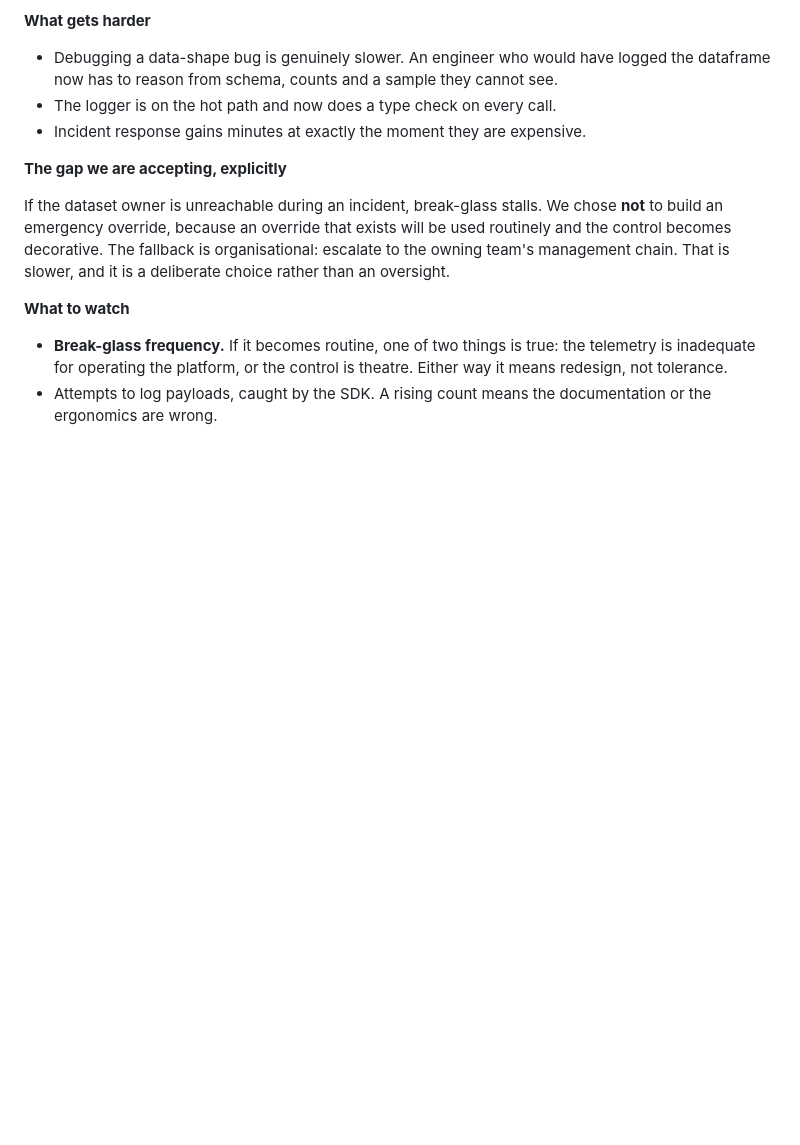
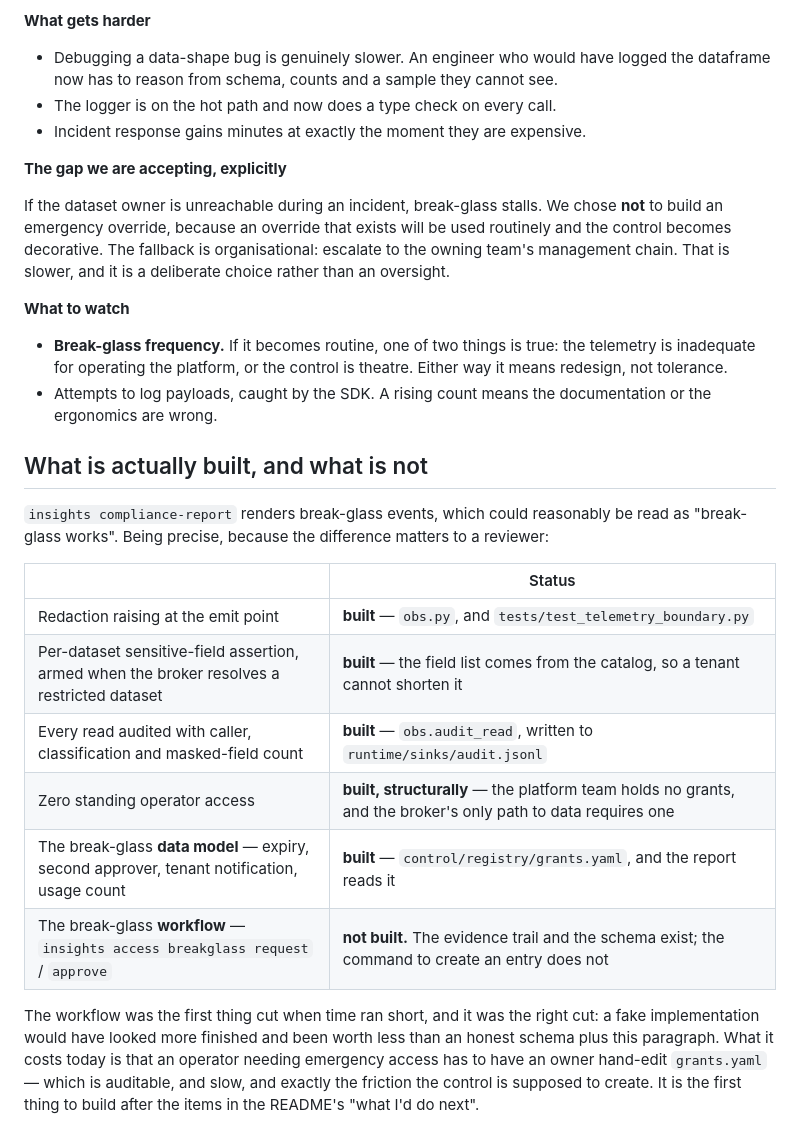
Before and after one commit to KRISHNABR/insights-platform, a Markdown page: docs/adr/ADR-003-operator-access.md, the part around the change. Rendered like a GitHub page; blank space fills up the shorter version.

```diff
--- a/docs/adr/ADR-003-operator-access.md
+++ b/docs/adr/ADR-003-operator-access.md
@@ -148,3 +148,24 @@ management chain. That is slower, and it is a deliberate choice rather than an o
   not tolerance.
 * Attempts to log payloads, caught by the SDK. A rising count means the documentation or the
   ergonomics are wrong.
+
+## What is actually built, and what is not
+
+`insights compliance-report` renders break-glass events, which could reasonably be read as
+"break-glass works". Being precise, because the difference matters to a reviewer:
+
+| | Status |
+|---|---|
+| Redaction raising at the emit point | **built** — `obs.py`, and `tests/test_telemetry_boundary.py` |
+| Per-dataset sensitive-field assertion, armed when the broker resolves a restricted dataset | **built** — the field list comes from the catalog, so a tenant cannot shorten it |
+| Every read audited with caller, classification and masked-field count | **built** — `obs.audit_read`, written to `runtime/sinks/audit.jsonl` |
+| Zero standing operator access | **built, structurally** — the platform team holds no grants, and the broker's only path to data requires one |
+| The break-glass **data model** — expiry, second approver, tenant notification, usage count | **built** — `control/registry/grants.yaml`, and the report reads it |
+| The break-glass **workflow** — `insights access breakglass request` / `approve` | **not built.** The evidence trail and the schema exist; the command to create an entry does not |
+
+The workflow was the first thing cut when time ran short, and it was the right cut: a fake
+implementation would have looked more finished and been worth less than an honest schema plus
+this paragraph. What it costs today is that an operator needing emergency access has to have an
+owner hand-edit `grants.yaml` — which is auditable, and slow, and exactly the friction the
+control is supposed to create. It is the first thing to build after the items in the README's
+"what I'd do next".
```
Also changed, not shown: docs/ARCHITECTURE.md (+33 -0 lines).
